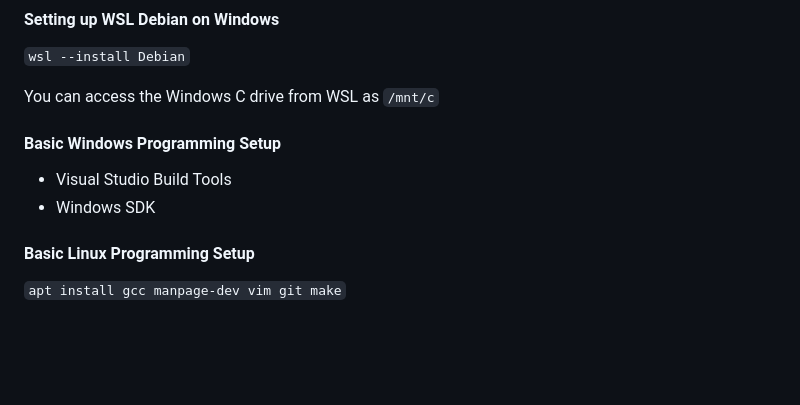
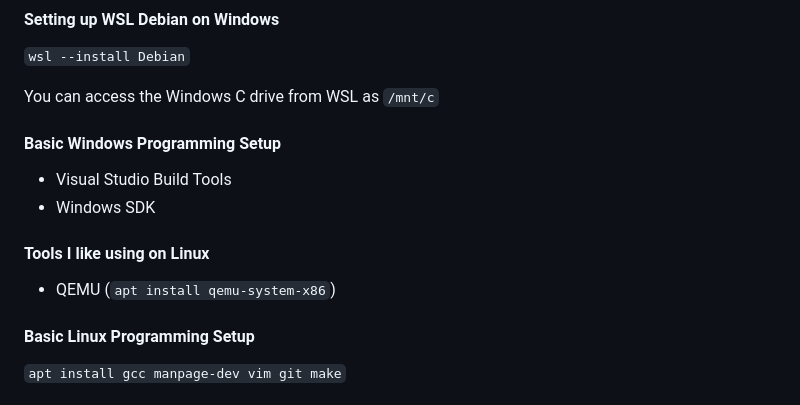
Before and after one commit to nir9/welcome, a Markdown page: README.md, the part around the change. GitHub-like rendering; blank space fills up the shorter version.

````diff
--- a/README.md
+++ b/README.md
@@ -27,6 +27,9 @@
 
 - Visual Studio Build Tools
 - Windows SDK
+
+#### Tools I like using on Linux
+- QEMU (```apt install qemu-system-x86```)
 
 #### Basic Linux Programming Setup
 
````
